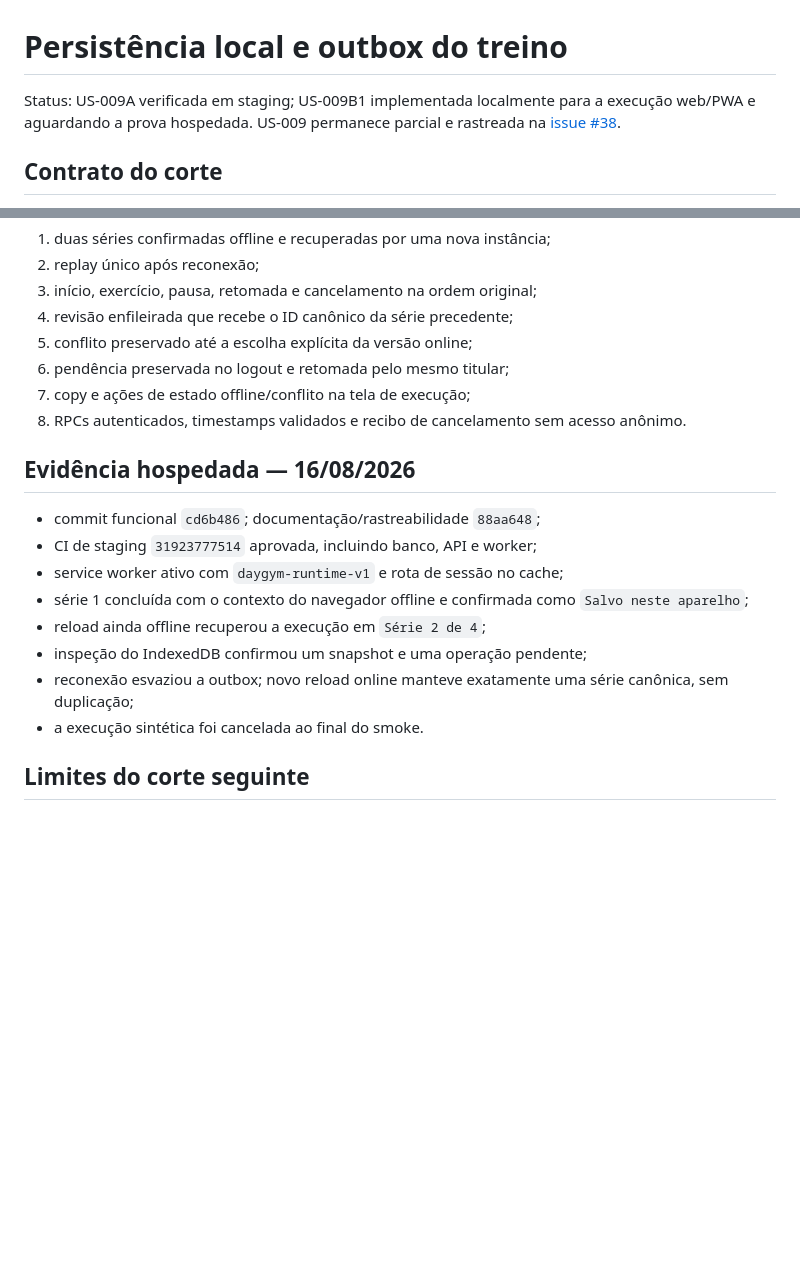
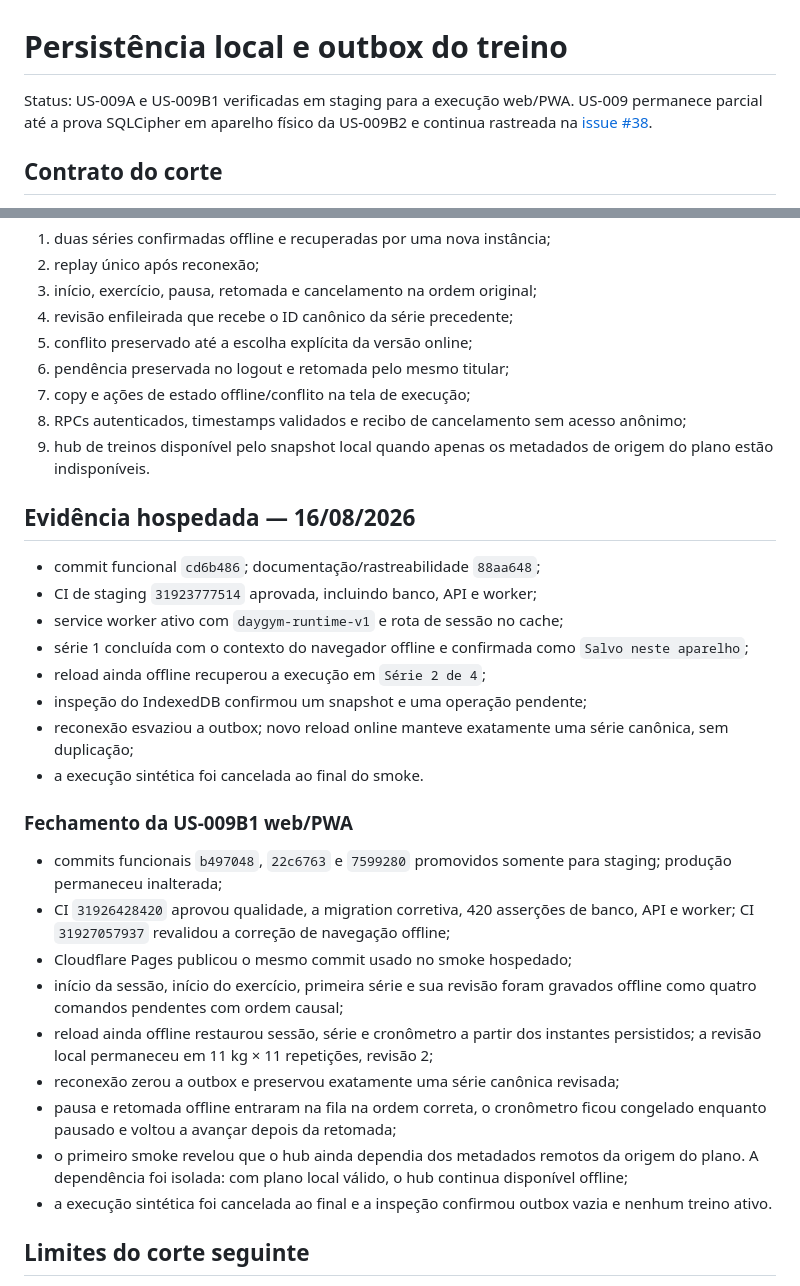
Before and after one commit to jukazilli/daygymm, a Markdown page: docs/data/training-client-outbox.md, 2 parts joined by grey strips. Drawn GitHub-style; blank space fills up the shorter version.

Commit message:
docs(training): record US-009B1 staging proof

```diff
--- a/docs/data/training-client-outbox.md
+++ b/docs/data/training-client-outbox.md
@@ -1,8 +1,8 @@
 # Persistência local e outbox do treino
 
-Status: US-009A verificada em staging; US-009B1 implementada localmente para a
-execução web/PWA e aguardando a prova hospedada. US-009 permanece parcial e
-rastreada na
+Status: US-009A e US-009B1 verificadas em staging para a execução web/PWA.
+US-009 permanece parcial até a prova SQLCipher em aparelho físico da US-009B2 e
+continua rastreada na
 [issue #38](https://github.com/jukazilli/daygymm/issues/38).
 
 ## Contrato do corte
@@ -76,7 +76,9 @@ Os testes do gateway local-first cobrem:
 6. pendência preservada no logout e retomada pelo mesmo titular;
 7. copy e ações de estado offline/conflito na tela de execução;
 8. RPCs autenticados, timestamps validados e recibo de cancelamento sem acesso
-   anônimo.
+   anônimo;
+9. hub de treinos disponível pelo snapshot local quando apenas os metadados de
+   origem do plano estão indisponíveis.
 
 ## Evidência hospedada — 16/08/2026
 
@@ -91,6 +93,28 @@ Os testes do gateway local-first cobrem:
   canônica, sem duplicação;
 - a execução sintética foi cancelada ao final do smoke.
 
+### Fechamento da US-009B1 web/PWA
+
+- commits funcionais `b497048`, `22c6763` e `7599280` promovidos somente para
+  staging; produção permaneceu inalterada;
+- CI `31926428420` aprovou qualidade, a migration corretiva, 420 asserções de
+  banco, API e worker; CI `31927057937` revalidou a correção de navegação
+  offline;
+- Cloudflare Pages publicou o mesmo commit usado no smoke hospedado;
+- início da sessão, início do exercício, primeira série e sua revisão foram
+  gravados offline como quatro comandos pendentes com ordem causal;
+- reload ainda offline restaurou sessão, série e cronômetro a partir dos
+  instantes persistidos; a revisão local permaneceu em 11 kg × 11 repetições,
+  revisão 2;
+- reconexão zerou a outbox e preservou exatamente uma série canônica revisada;
+- pausa e retomada offline entraram na fila na ordem correta, o cronômetro ficou
+  congelado enquanto pausado e voltou a avançar depois da retomada;
+- o primeiro smoke revelou que o hub ainda dependia dos metadados remotos da
+  origem do plano. A dependência foi isolada: com plano local válido, o hub
+  continua disponível offline;
+- a execução sintética foi cancelada ao final e a inspeção confirmou outbox
+  vazia e nenhum treino ativo.
+
 ## Limites do corte seguinte
 
 US-009B2 ainda deve materializar o contrato nas tabelas SQLCipher do app Expo e
```
Also changed, not shown: design-qa.md (+15 -0 lines).
